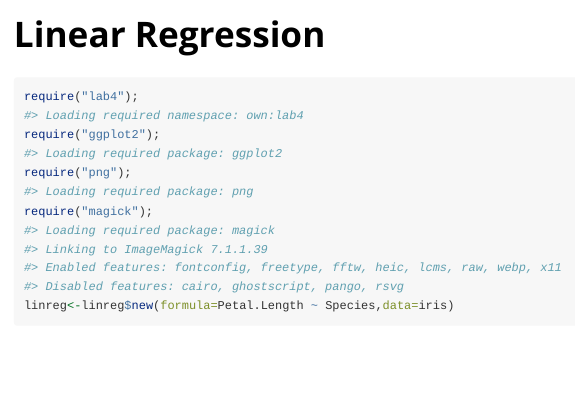
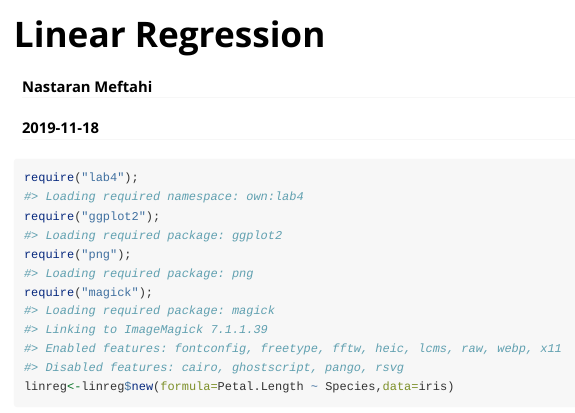
Before and after one commit to NastaranM/LinearRegression, an R Markdown document (vignettes/lab4_vignettes.Rmd): the page in a window 1100 px wide, from its top. Rendered offline with R 4.5, knitr and Pandoc, with nearby package versions; some code elsewhere in the file could not run offline.

Commit message:
Update lab4_vignettes.Rmd

```diff
--- a/vignettes/lab4_vignettes.Rmd
+++ b/vignettes/lab4_vignettes.Rmd
@@ -1,5 +1,7 @@
 ---
 title: "Linear Regression"
+author: "Nastaran Meftahi"
+date: "`r Sys.Date()`"
 output: rmarkdown::html_vignette
   %\VignetteIndexEntry{Vignette lab4}
   %\VignetteEngine{knitr::rmarkdown}
```
